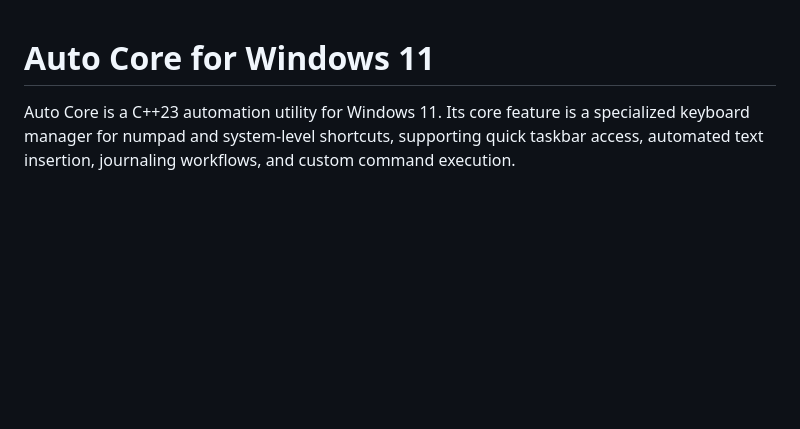
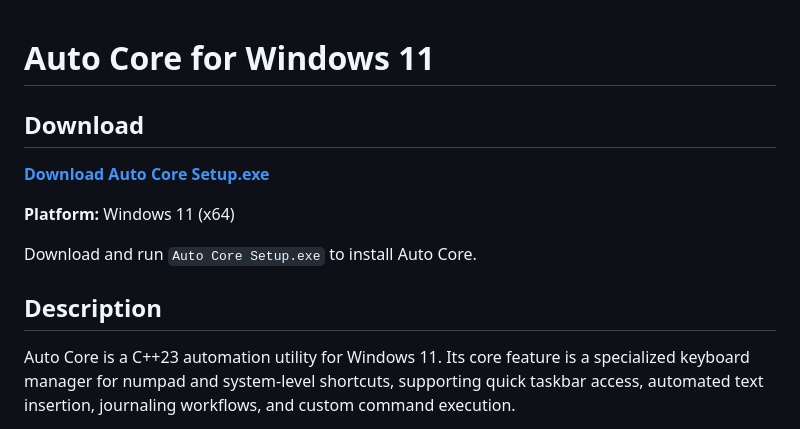
Before and after one commit to djdinnebeil/autocore, a Markdown page: readme.md, the part around the change. Drawn GitHub-style; blank space fills up the shorter version.

```diff
--- a/readme.md
+++ b/readme.md
@@ -1,4 +1,14 @@
 # Auto Core for Windows 11
+
+## Download
+
+[**Download Auto Core Setup.exe**](https://github.com/djdinnebeil/autocore/releases/download/prerelease/Auto.Core.Setup.exe)
+
+**Platform:** Windows 11 (x64)
+
+Download and run `Auto Core Setup.exe` to install Auto Core.
+
+## Description
 
 Auto Core is a C++23 automation utility for Windows 11. Its core feature is a specialized keyboard manager for numpad and system-level shortcuts, supporting quick taskbar access, automated text insertion, journaling workflows, and custom command execution.
 
```
